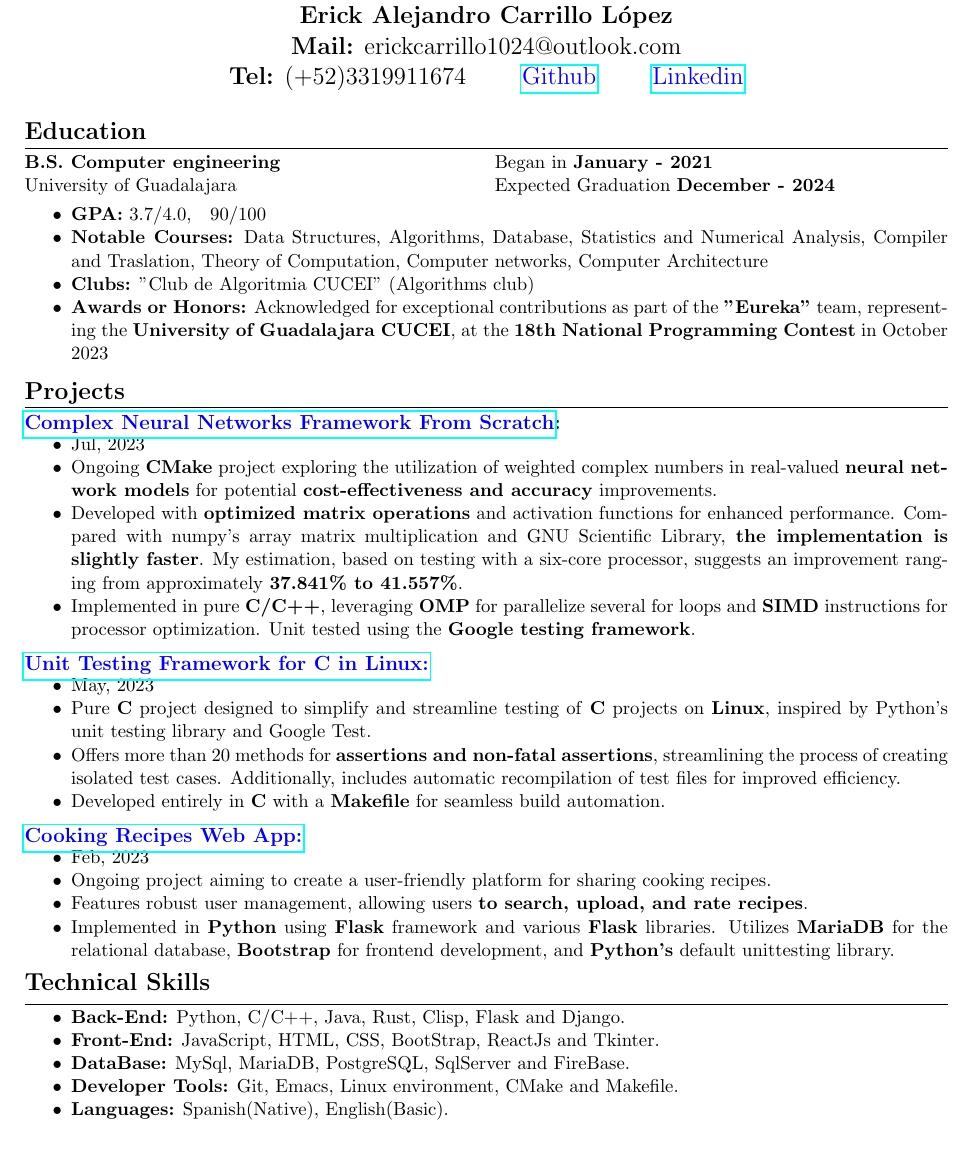
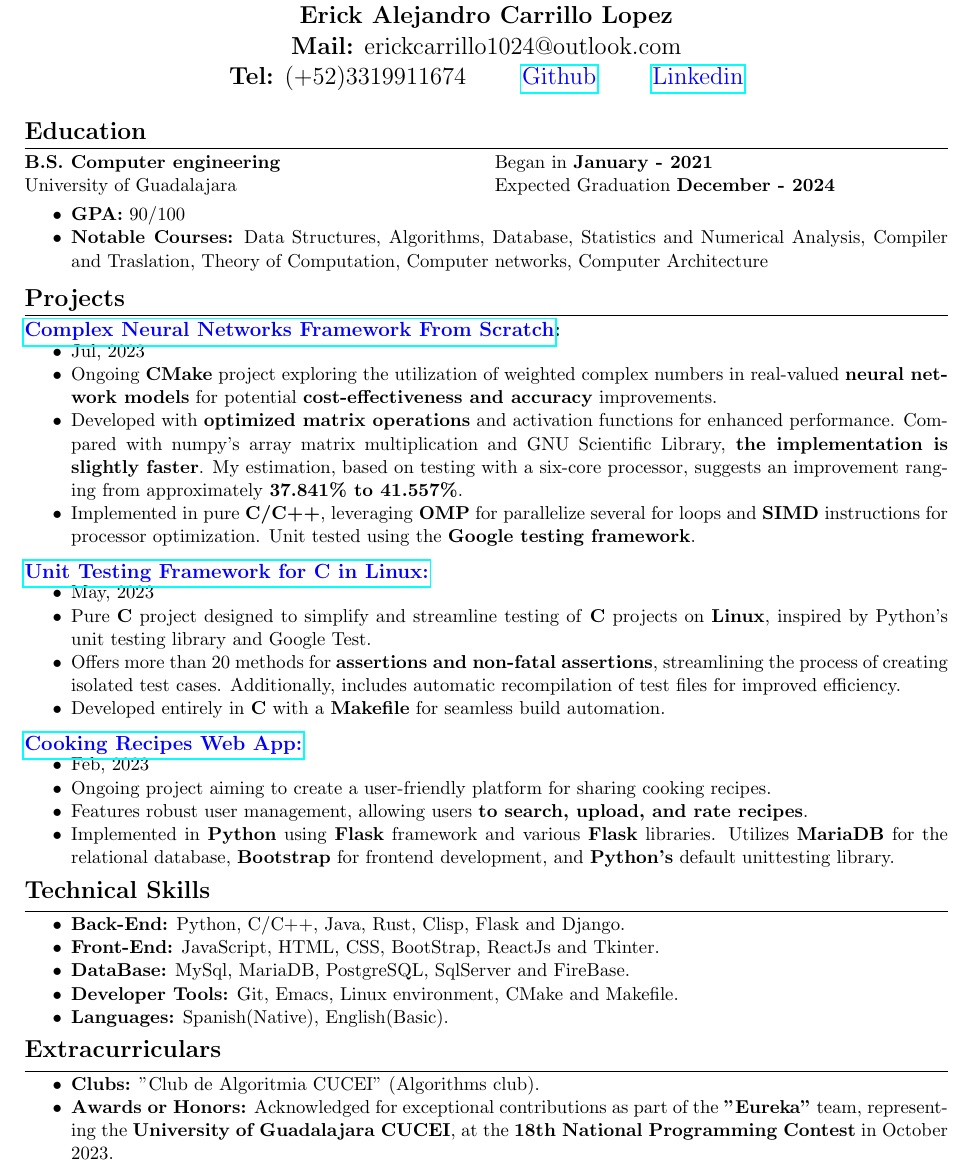
Before and after one commit to alecksandr26/my-resume, a LaTeX CV (MyResume.tex): part of the page, cut so that both start at the same text. Compiled offline with pdfLaTeX.

Commit message:
new resume

```diff
--- a/MyResume.tex
+++ b/MyResume.tex
@@ -1,6 +1,6 @@
 \documentclass[11pt]{article}
 
-\usepackage[utf8]{inputenc}
+\usepackage[ascii]{inputenc}
 \usepackage[margin=0.5in, top=0.1cm]{geometry}
 \usepackage{graphicx}
 \usepackage{hyperref}
@@ -17,7 +17,7 @@
 \begin{document}
  \thispagestyle{empty}
 \begin{center}
-\Large{\textbf{Erick Alejandro Carrillo López} \\
+\Large{\textbf{Erick Alejandro Carrillo Lopez} \\
   \textbf{Mail:} erickcarrillo1024@outlook.com\\
   \textbf{Tel:} (+52)3319911674}
 \quad\quad \href{https://github.com/alecksandr26}{\color{blue}{Github}}
@@ -41,14 +41,9 @@
 \end{multicols}
 \vspace{-0.3cm}
 \begin{itemize}[noitemsep, nolistsep]
-\item \textbf{GPA:} 3.7/4.0,\quad 90/100
+\item \textbf{GPA:} 90/100
 \item \textbf{Notable Courses:} Data Structures, Algorithms, Database, Statistics and Numerical Analysis,
   Compiler and Traslation, Theory of Computation, Computer networks, Computer Architecture
-\item \textbf{Clubs:} "Club de Algoritmia CUCEI" (Algorithms club)
-\item \textbf{Awards or Honors:} Acknowledged for exceptional contributions as part of the \textbf{"Eureka"}
-  team, representing the \textbf{University of Guadalajara CUCEI}, at the
-  \textbf{18th National Programming Contest} in October 2023
-
 \end{itemize}
 \vspace{-0.4cm}
 \section*{Projects}
@@ -107,6 +102,17 @@
 \item \textbf{Developer Tools:} Git, Emacs, Linux environment, CMake and Makefile.
 \item \textbf{Languages:} Spanish(Native), English(Basic).
 \end{itemize}
+\vspace{-0.5cm}
+
+\section*{Extracurriculars}
 \vspace{-0.3cm}
+\titlerule[0.3pt]
+\vspace{0.1cm}
+\begin{itemize}[noitemsep, nolistsep]
+\item \textbf{Clubs:} "Club de Algoritmia CUCEI" (Algorithms club).
+\item \textbf{Awards or Honors:} Acknowledged for exceptional contributions as part of the \textbf{"Eureka"}
+  team, representing the \textbf{University of Guadalajara CUCEI}, at the
+  \textbf{18th National Programming Contest} in October 2023.
+\end{itemize}
 
 \end{document}
```
Also changed, not shown: MyResume.pdf.
